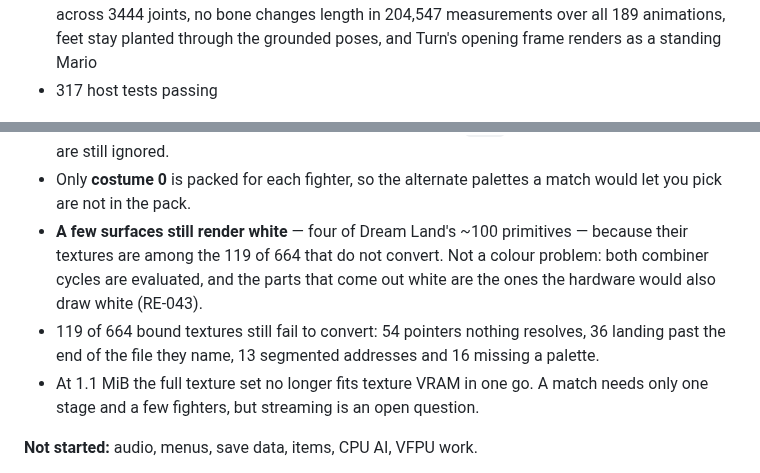
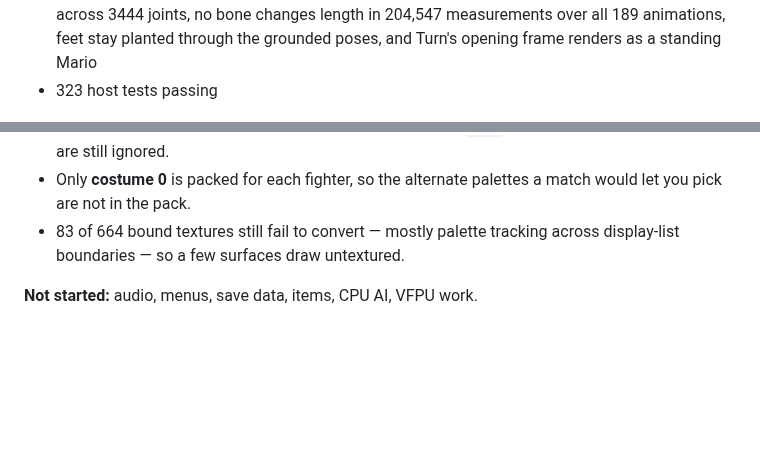
Before and after one commit to ItsNoHax/SSB64PSP, a Markdown page: README.md, 2 parts joined by grey strips. GitHub-like rendering; blank space fills up the shorter version.

```diff
--- a/README.md
+++ b/README.md
@@ -151,7 +151,7 @@ See [`docs/porting-status.md`](docs/porting-status.md) for the full table.
   four ways: poses match the ROM across 3444 joints, no bone changes length in
   204,547 measurements over all 189 animations, feet stay planted through the
   grounded poses, and Turn's opening frame renders as a standing Mario
-* 317 host tests passing
+* 323 host tests passing
 
 ![A fighter posed by a packed animation, on device](docs/images/m4-animation.png)
 
@@ -171,16 +171,9 @@ materials, not a wrong pose — see the limitations below.*
   affect appearance are still ignored.
 * Only **costume 0** is packed for each fighter, so the alternate palettes a
   match would let you pick are not in the pack.
-* **A few surfaces still render white** — four of Dream Land's ~100 primitives
-  — because their textures are among the 119 of 664 that do not convert. Not a
-  colour problem: both combiner cycles are evaluated, and the parts that come
-  out white are the ones the hardware would also draw white (RE-043).
-* 119 of 664 bound textures still fail to convert: 54 pointers nothing
-  resolves, 36 landing past the end of the file they name, 13 segmented
-  addresses and 16 missing a palette.
-* At 1.1 MiB the full texture set no longer fits texture VRAM in one go. A
-  match needs only one stage and a few fighters, but streaming is an open
-  question.
+* 83 of 664 bound textures still fail to convert — mostly palette tracking
+  across display-list boundaries — so a few surfaces draw untextured.
+
 
 **Not started:** audio, menus, save data, items, CPU AI, VFPU work.
 
```
Also changed, not shown: docs/porting-status.md (+2 -2 lines), docs/reverse-engineering.md (+57 -0 lines), docs/images/m4-fighter-status.png, 1 other file.
